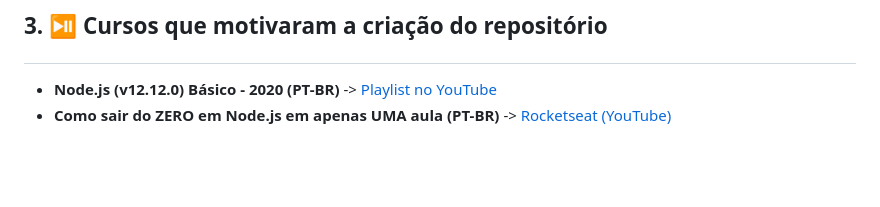
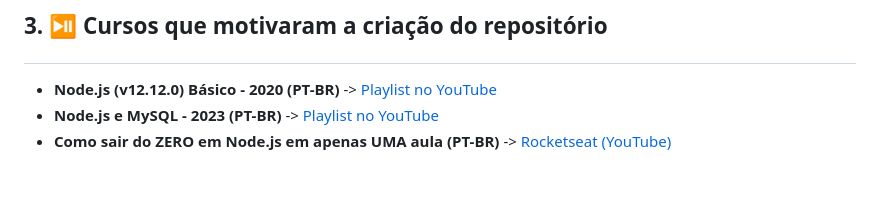
Before and after one commit to pedroaugustorgg/estudonodejs, a Markdown page: README.md, the part around the change. Drawn GitHub-style.

Commit message:
Readme V1.2.3
Inserção de curso de node+MySQL mais recente (2023)

```diff
--- a/README.md
+++ b/README.md
@@ -68,6 +68,7 @@
 
 ## <p id="section3"> 3. ⏯️ Cursos que motivaram a criação do repositório
 - **Node.js (v12.12.0) Básico - 2020 (PT-BR)** -> [Playlist no YouTube](https://www.youtube.com/playlist?list=PLWXw8Gu52TRLBgfIclx1Nh8LA60knsxY9)
+- **Node.js e MySQL - 2023 (PT-BR)** -> [Playlist no YouTube](https://www.youtube.com/playlist?list=PLWXw8Gu52TRI5NJmexwA9qco33goFxbHK)
 - **Como sair do ZERO em Node.js em apenas UMA aula (PT-BR)** -> [Rocketseat (YouTube)](https://www.youtube.com/watch?v=hHM-hr9q4mo)
 
 <br>
```
